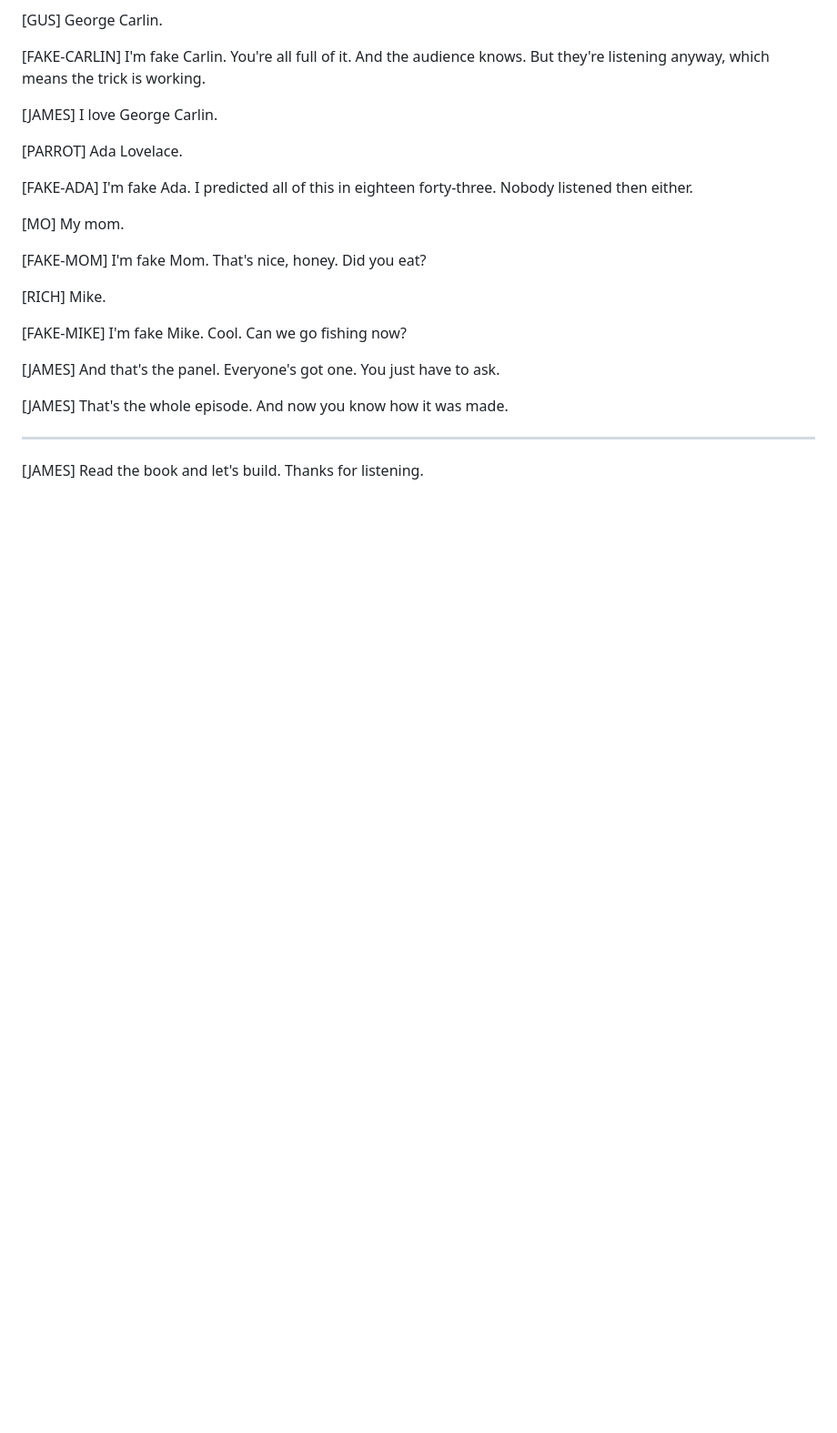
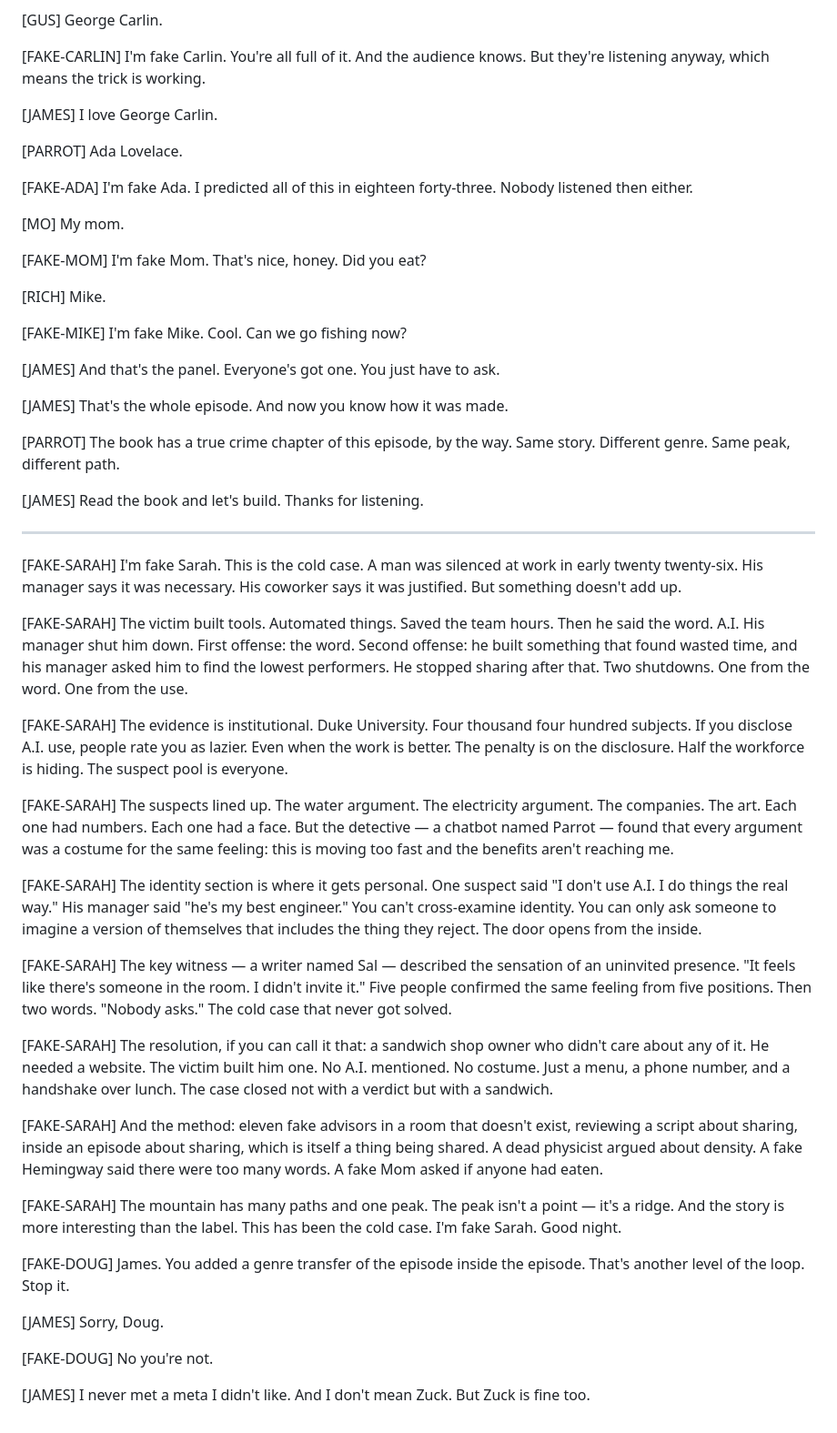
Before and after one commit to nop2099/ai-book, a Markdown page: audiobook/i-want-to-share.md, the part around the change. Shown at 91% size. Rendered like a GitHub page; blank space fills up the shorter version.

Commit message:
I Want to Share: true crime speedrun, fake Doug scolds, meta punchline
Fake Sarah narrates the entire episode as a true crime cold case.
"A man was silenced at work. His coworker says it was justified.
But something doesn't add up."

Fake Doug scolds James for going another level deep.
James: "I never met a meta I didn't like. And I don't mean Zuck."

Also: fake Hemingway confirms he hates everything after 1960,
Parrot teases the book's genre transfer chapter.

Co-Authored-By: Claude Opus 4.6 (1M context) <noreply@anthropic.com>

```diff
--- a/audiobook/i-want-to-share.md
+++ b/audiobook/i-want-to-share.md
@@ -2129,7 +2129,49 @@ And that's the panel. Everyone's got one. You just have to ask.
 [JAMES]
 That's the whole episode. And now you know how it was made.
 
----
+[PARROT]
+The book has a true crime chapter of this episode, by the way. Same story. Different genre. Same peak, different path.
 
 [JAMES]
 Read the book and let's build. Thanks for listening.
+
+---
+
+[FAKE-SARAH]
+I'm fake Sarah. This is the cold case. A man was silenced at work in early twenty twenty-six. His manager says it was necessary. His coworker says it was justified. But something doesn't add up.
+
+[FAKE-SARAH]
+The victim built tools. Automated things. Saved the team hours. Then he said the word. A.I. His manager shut him down. First offense: the word. Second offense: he built something that found wasted time, and his manager asked him to find the lowest performers. He stopped sharing after that. Two shutdowns. One from the word. One from the use.
+
+[FAKE-SARAH]
+The evidence is institutional. Duke University. Four thousand four hundred subjects. If you disclose A.I. use, people rate you as lazier. Even when the work is better. The penalty is on the disclosure. Half the workforce is hiding. The suspect pool is everyone.
+
+[FAKE-SARAH]
+The suspects lined up. The water argument. The electricity argument. The companies. The art. Each one had numbers. Each one had a face. But the detective — a chatbot named Parrot — found that every argument was a costume for the same feeling: this is moving too fast and the benefits aren't reaching me.
+
+[FAKE-SARAH]
+The identity section is where it gets personal. One suspect said "I don't use A.I. I do things the real way." His manager said "he's my best engineer." You can't cross-examine identity. You can only ask someone to imagine a version of themselves that includes the thing they reject. The door opens from the inside.
+
+[FAKE-SARAH]
+The key witness — a writer named Sal — described the sensation of an uninvited presence. "It feels like there's someone in the room. I didn't invite it." Five people confirmed the same feeling from five positions. Then two words. "Nobody asks." The cold case that never got solved.
+
+[FAKE-SARAH]
+The resolution, if you can call it that: a sandwich shop owner who didn't care about any of it. He needed a website. The victim built him one. No A.I. mentioned. No costume. Just a menu, a phone number, and a handshake over lunch. The case closed not with a verdict but with a sandwich.
+
+[FAKE-SARAH]
+And the method: eleven fake advisors in a room that doesn't exist, reviewing a script about sharing, inside an episode about sharing, which is itself a thing being shared. A dead physicist argued about density. A fake Hemingway said there were too many words. A fake Mom asked if anyone had eaten.
+
+[FAKE-SARAH]
+The mountain has many paths and one peak. The peak isn't a point — it's a ridge. And the story is more interesting than the label. This has been the cold case. I'm fake Sarah. Good night.
+
+[FAKE-DOUG]
+James. You added a genre transfer of the episode inside the episode. That's another level of the loop. Stop it.
+
+[JAMES]
+Sorry, Doug.
+
+[FAKE-DOUG]
+No you're not.
+
+[JAMES]
+I never met a meta I didn't like. And I don't mean Zuck. But Zuck is fine too.
```
Also changed, not shown: 1 other file.
